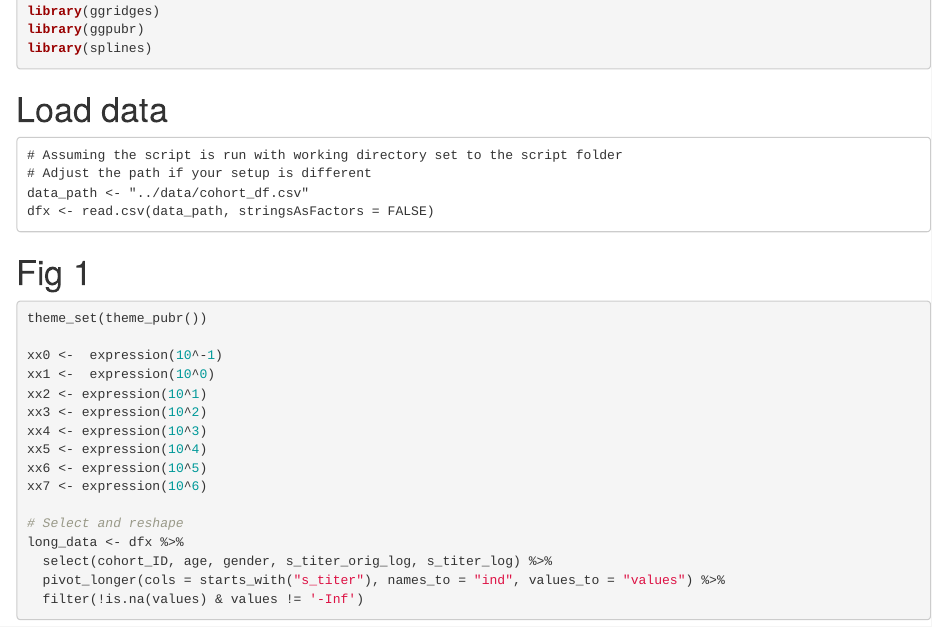
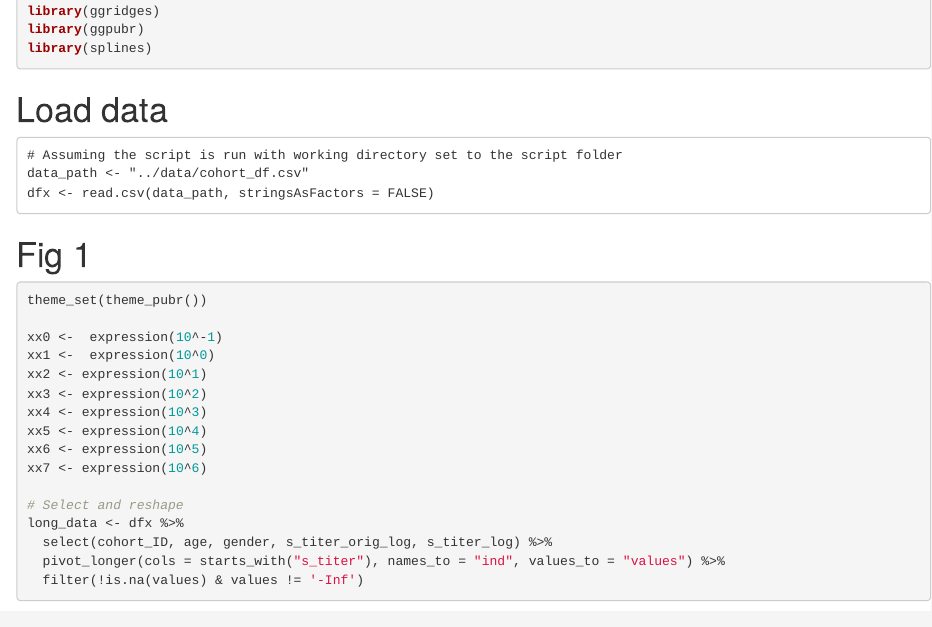
Before and after one commit to enilles1/immunoepidemiology, an R Markdown document (script/immunoepi.Code.Rmd): the page in a window 1100 px wide, from 1220 px down. Rendered offline with R 4.5, knitr and Pandoc, with nearby package versions; some code elsewhere in the file could not run offline.

Commit message:
immunoepi.Code.Rmd

````diff
--- a/script/immunoepi.Code.Rmd
+++ b/script/immunoepi.Code.Rmd
@@ -20,7 +20,6 @@ library(splines)
 # Load data
 ```
 # Assuming the script is run with working directory set to the script folder
-# Adjust the path if your setup is different
 data_path <- "../data/cohort_df.csv"
 dfx <- read.csv(data_path, stringsAsFactors = FALSE)
 ```
````
